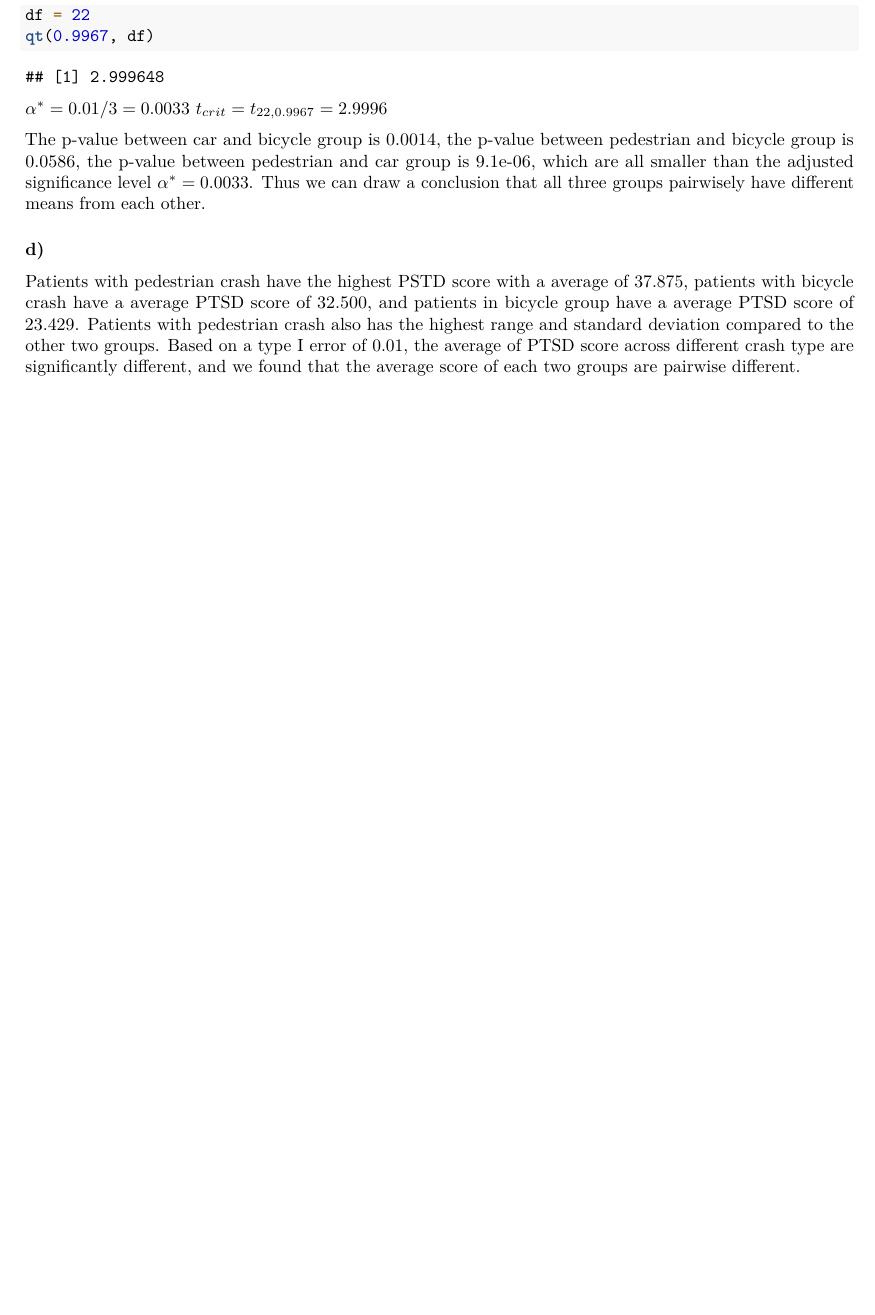
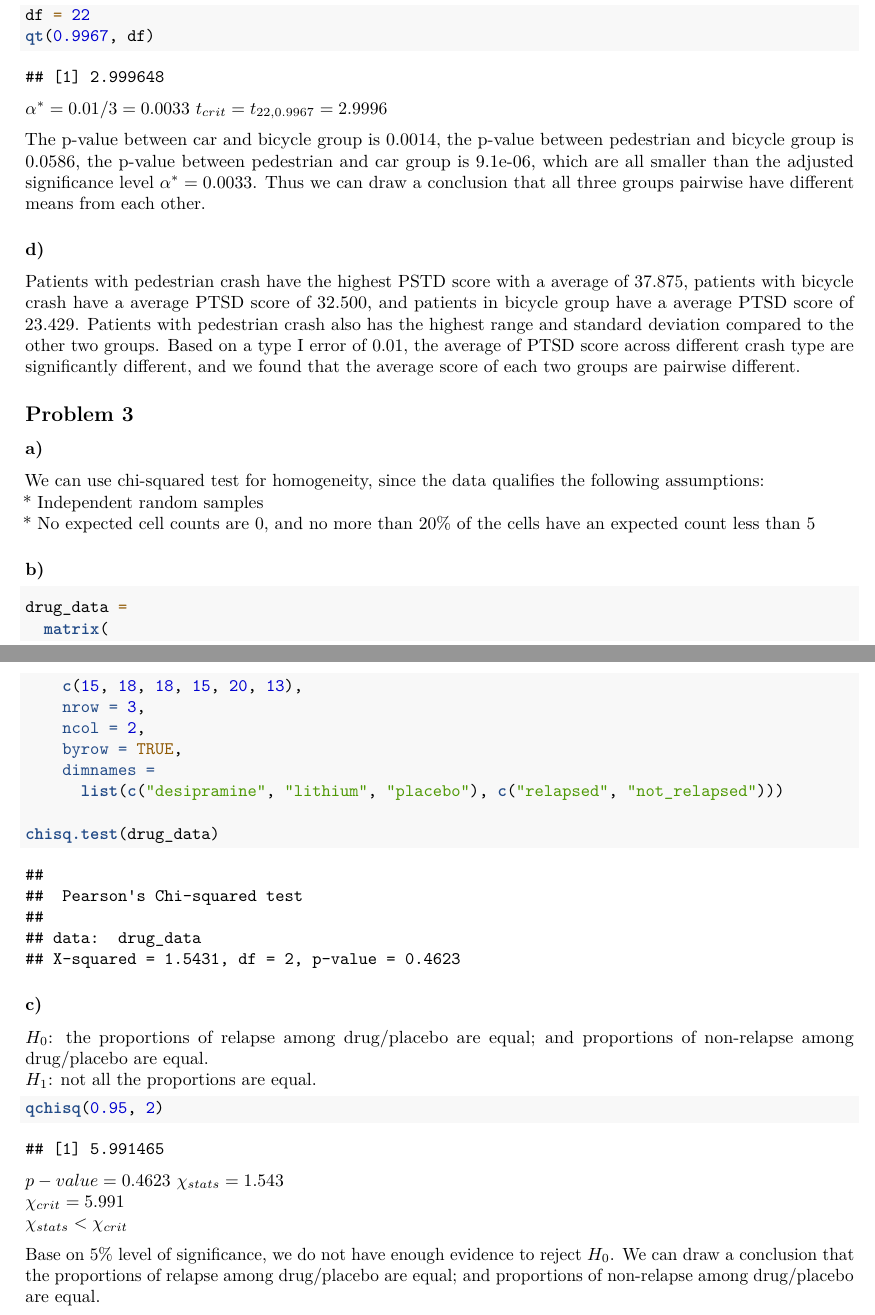
Before and after one commit to RuilianZ/p8130_hw4_rz2570, an R Markdown document (p8130_hw4_rz2570.Rmd): part of page 3 of 3 before the commit and two parts of pages 3 and 4 of 4 after it, the two joined at a grey line, cut so that both start at the same text, the shorter picture padded with empty space. Rendered offline with R 4.5, knitr and Pandoc, then LaTeX, with nearby package versions.

Commit message:
finish problem 3

````diff
--- a/p8130_hw4_rz2570.Rmd
+++ b/p8130_hw4_rz2570.Rmd
@@ -112,8 +112,48 @@ $\alpha^* = 0.01/3 = 0.0033$
 $t_{crit} = t_{22, 0.9967} = 2.9996$
 
 The p-value between car and bicycle group is 0.0014, the p-value between pedestrian and bicycle group is 0.0586, the p-value between pedestrian and car group is 9.1e-06, which are all smaller than the adjusted significance level $\alpha^* = 0.0033$.
-Thus we can draw a conclusion that all three groups pairwisely have different means from each other.
+Thus we can draw a conclusion that all three groups pairwise have different means from each other.
 
 ### d)
 
 Patients with pedestrian crash have the highest PSTD score with a average of 37.875, patients with bicycle crash have a average PTSD score of 32.500, and patients in bicycle group have a average PTSD score of 23.429. Patients with pedestrian crash also has the highest range and standard deviation compared to the other two groups. Based on a type I error of 0.01, the average of PTSD score across different crash type are significantly different, and we found that the average score of each two groups are pairwise different.
+
+
+## Problem 3
+
+### a)
+
+We can use chi-squared test for homogeneity, since the data qualifies the following assumptions:
+* Independent random samples
+* No expected cell counts are 0, and no more than 20% of the cells have an expected count less than 5
+
+### b)
+
+```{r}
+drug_data =
+  matrix(
+    c(15, 18, 18, 15, 20, 13),
+    nrow = 3,
+    ncol = 2,
+    byrow = TRUE,
+    dimnames =
+      list(c("desipramine", "lithium", "placebo"), c("relapsed", "not_relapsed")))
+
+chisq.test(drug_data)
+```
+
+### c)
+
+$H_0$: the proportions of relapse among drug/placebo are equal; and proportions of non-relapse among drug/placebo are equal.
+$H_1$: not all the proportions are equal.
+
+```{r}
+qchisq(0.95, 2)
+```
+
+$p-value = 0.4623$
+$\chi_{stats} = 1.543$
+$\chi_{crit} = 5.991$
+$\chi_{stats} < \chi_{crit}$
+
+Base on 5% level of significance, we do not have enough evidence to reject $H_0$. We can draw a conclusion that the proportions of relapse among drug/placebo are equal; and proportions of non-relapse among drug/placebo are equal.
````
Also changed, not shown: p8130_hw4_rz2570.Rmd (4 more changed lines).
